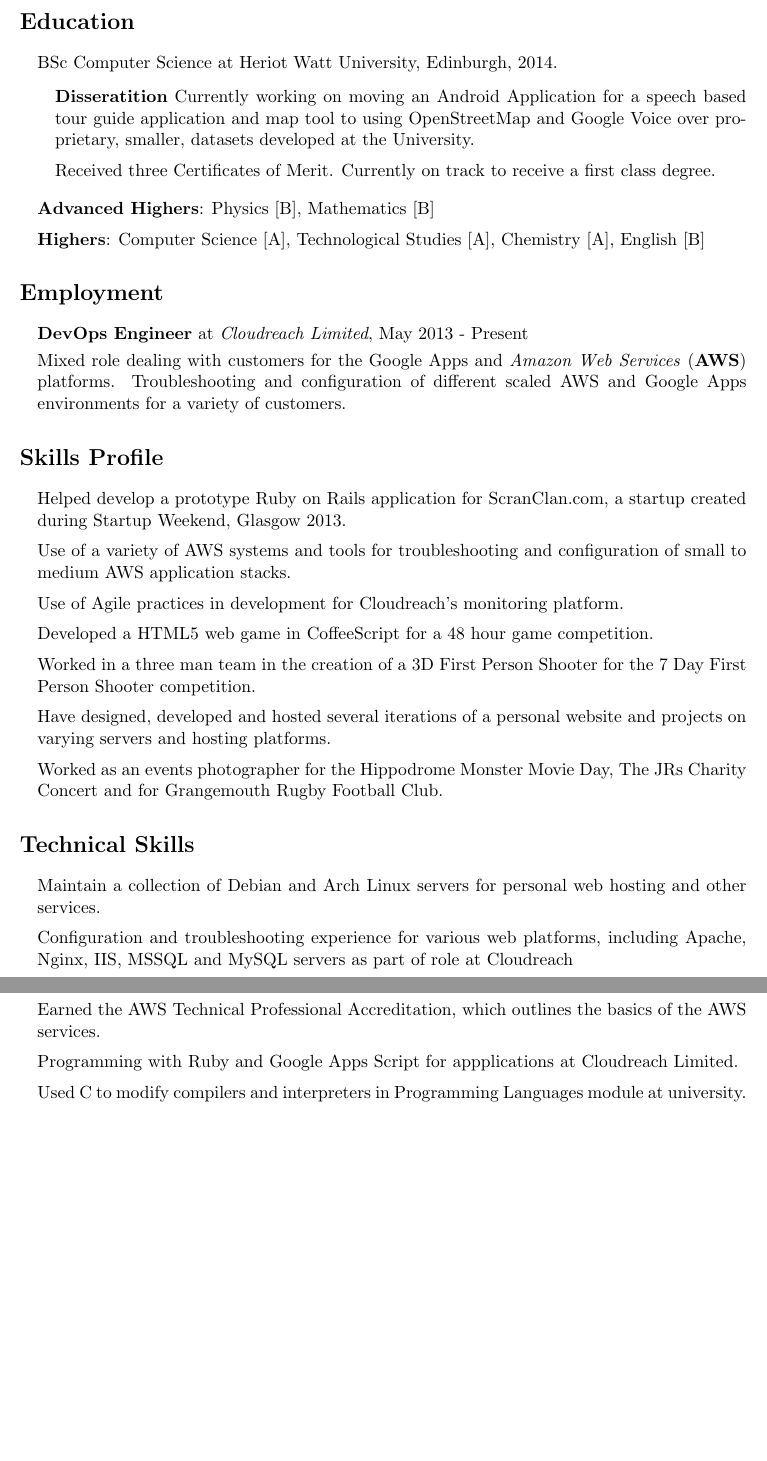
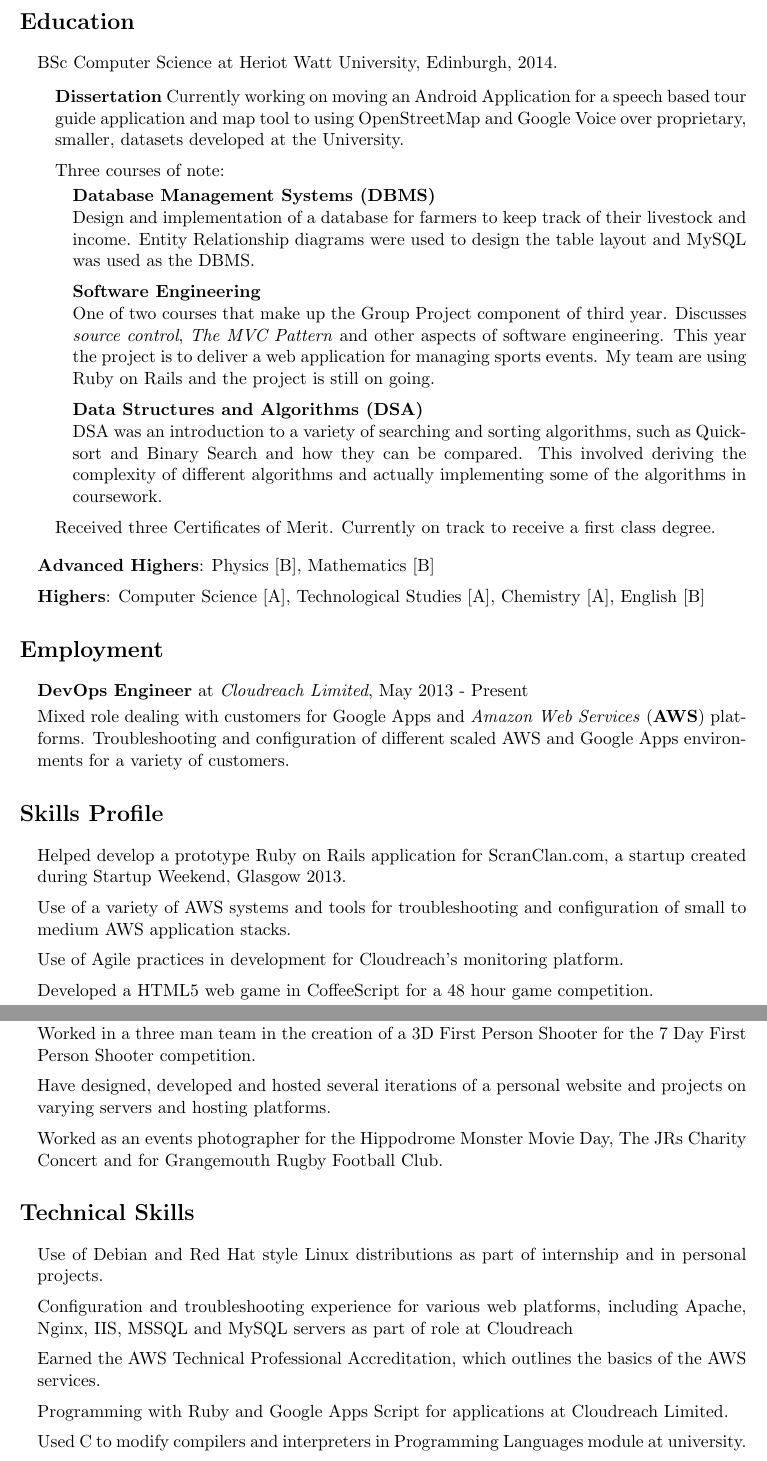
Before and after one commit to homelinen/latex-cv, a LaTeX CV (cv.tex): two parts of pages 1 and 2 of 2 before the commit and two parts of pages 1 and 2 of 3 after it, joined at a grey line, cut so that both start at the same text, the shorter picture padded with empty space. The pictures show the PDF file cv.pdf that the author committed with the source.

Commit message:
Added Back in University Stuff for Revision

```diff
--- a/cv.tex
+++ b/cv.tex
@@ -106,7 +106,16 @@
     \item BSc Computer Science at Heriot Watt University, Edinburgh, 2014.
 
     \begin{itemize}
-        \item \textbf{Disseratition} Currently working on moving an Android
+        \item \textbf{Dissertation} Currently working on moving an Android
             Application for a speech based tour guide application and map tool
             to using OpenStreetMap and Google Voice over proprietary, smaller,
             datasets developed at the University.
+        \item Three courses of note:
+            \begin{itemize}
+                \item \textbf{Database Management Systems (DBMS)} \\
+                    Design and implementation of a database for farmers to keep track of their livestock and income.
+                    Entity Relationship diagrams were used to design the table layout and MySQL was used as the DBMS.
+                \item \textbf{Software Engineering} \\
+                    One of two courses that make up the Group Project component of
+                    third year. Discusses \emph{source control}, \emph{The MVC Pattern}
+                    and other aspects of software engineering.
@@ -113,3 +125,8 @@
+                \item \textbf{Data Structures and Algorithms (DSA)} \\
+                    DSA was an introduction to a variety of searching and sorting algorithms, such as Quicksort and Binary Search and how they can be compared.
+                    This involved deriving the complexity of different algorithms and actually implementing some of
+                    the algorithms in coursework.
+            \end{itemize}
         \item Received three Certificates of Merit. Currently on track to
             receive a first class degree.
     \end{itemize}
@@ -123,4 +140,3 @@
 \begin{itemize}
     \item \textbf{DevOps Engineer} at \emph{Cloudreach Limited}, May 2013 - Present
 
-    Mixed role dealing with customers for the Google Apps and \emph{Amazon Web Services} (\textbf{AWS}) platforms. Troubleshooting and configuration of different scaled AWS and Google Apps environments for a variety of customers.
@@ -127,3 +147,5 @@
+    \item Programming with Ruby and Google Apps Script for applications at Cloudreach Limited.
+    \end{itemize}
 \end{itemize}
 
 \section*{Skills Profile}
@@ -153,10 +174,8 @@
 % Work based evidence
 
 \begin{itemize}
-    \item Maintain a collection of Debian and Arch Linux servers for personal web hosting and other services.
-    \item Configuration and troubleshooting experience for various web platforms, including Apache, Nginx, IIS, MSSQL and MySQL servers as part of role at Cloudreach
+    \item Use of Debian and Red Hat style Linux distributions as part of internship and in personal projects.
     \item Earned the AWS Technical Professional Accreditation, which outlines the basics of the AWS services.
-    \item Programming with Ruby and Google Apps Script for appplications at Cloudreach Limited.
     \item Used C to modify compilers and interpreters in Programming Languages module at university.
     \item Experience with Unit Testing, primarily JUnit.
     \item Application development with C, C++, Java and Python programming languages.
```
Also changed, not shown: cv.pdf, cv.tex (10 more changed lines).
